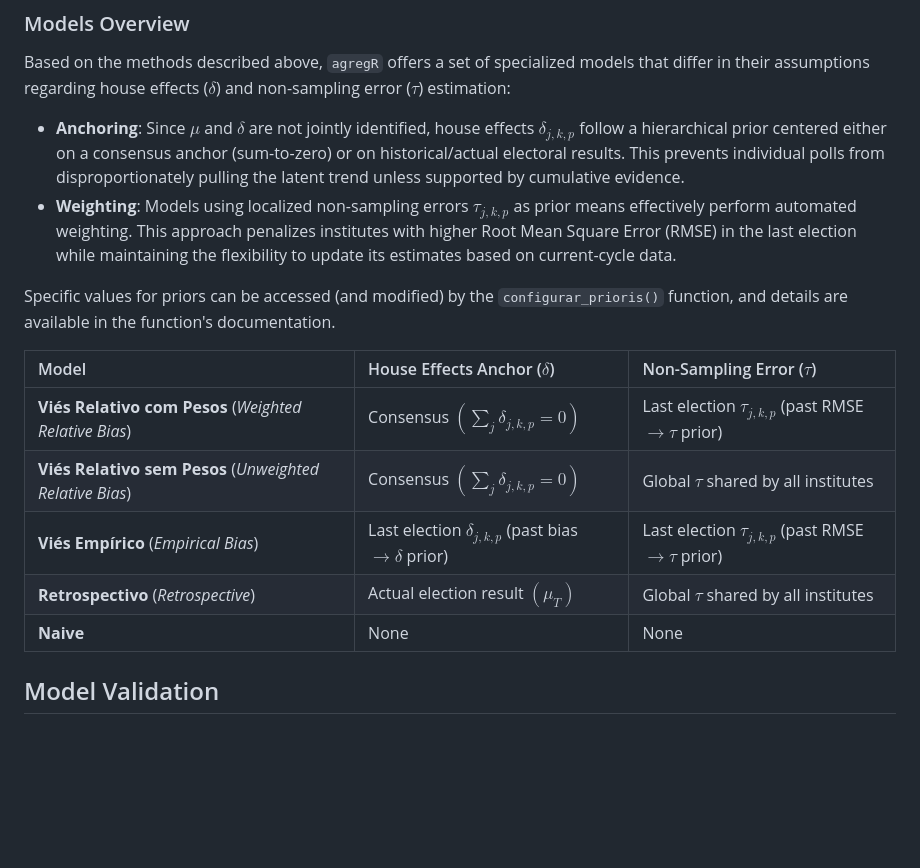
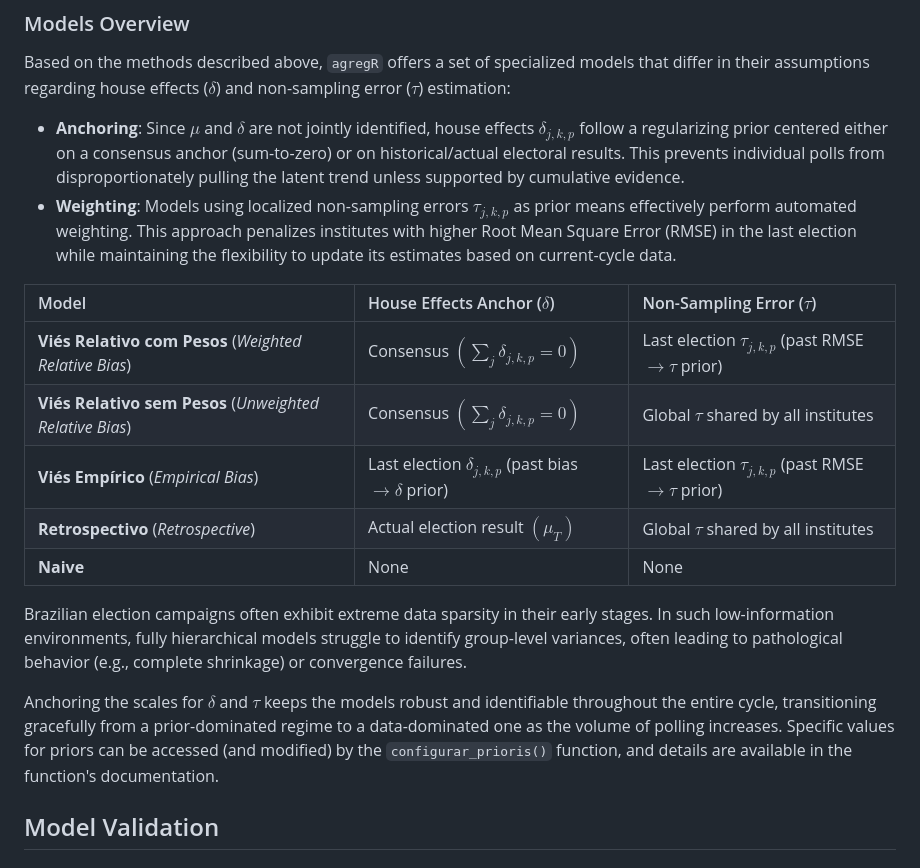
Before and after one commit to rnmag/agregR, a Markdown page: README.md, the part around the change. Drawn GitHub-style; blank space fills up the shorter version.

Commit message:
clarify anchoring

```diff
--- a/README.md
+++ b/README.md
@@ -362,7 +362,7 @@ specialized models that differ in their assumptions regarding house
 effects ($\delta$) and non-sampling error ($\tau$) estimation:
 
 - **Anchoring**: Since $\mu$ and $\delta$ are not jointly identified, house
-  effects $\delta_{j,k,p}$ follow a hierarchical prior centered either on a
+  effects $\delta_{j,k,p}$ follow a regularizing prior centered either on a
   consensus anchor (sum-to-zero) or on historical/actual electoral results.
   This prevents individual polls from disproportionately pulling the latent
   trend unless supported by cumulative evidence.
@@ -372,10 +372,6 @@ effects ($\delta$) and non-sampling error ($\tau$) estimation:
   election while maintaining the flexibility to update its estimates based
   on current-cycle data.
 
-Specific values for priors can be accessed (and modified) by the
-`configurar_prioris()` function, and details are available in the function's
-documentation.
-
 | Model | House Effects Anchor ($\delta$) | Non-Sampling Error ($\tau$) |
 |:---|:---|:---|
 | **Viés Relativo com Pesos** (*Weighted Relative Bias*) | Consensus $\left(\sum_j \delta_{j, k, p} = 0\right)$ | Last election $\tau_{j,k,p}$ (past RMSE $\rightarrow \tau$ prior) |
@@ -383,6 +379,17 @@ documentation.
 | **Viés Empírico** (*Empirical Bias*) | Last election $\delta_{j,k,p}$ (past bias $\rightarrow \delta$ prior) | Last election $\tau_{j,k,p}$ (past RMSE $\rightarrow \tau$ prior) |
 | **Retrospectivo** (*Retrospective*) | Actual election result $\left(\mu_T\right)$ | Global $\tau$ shared by all institutes |
 | **Naive** | None | None |
+
+Brazilian election campaigns often exhibit extreme data sparsity in their early
+stages. In such low-information environments, fully hierarchical models struggle
+to identify group-level variances, often leading to pathological behavior
+(e.g., complete shrinkage) or convergence failures.
+
+Anchoring the scales for $\delta$ and $\tau$ keeps the models robust and identifiable
+throughout the entire cycle, transitioning gracefully from a prior-dominated regime
+to a data-dominated one as the volume of polling increases. Specific values for
+priors can be accessed (and modified) by the `configurar_prioris()` function,
+and details are available in the function's documentation.
 
 ## Model Validation
 
```
